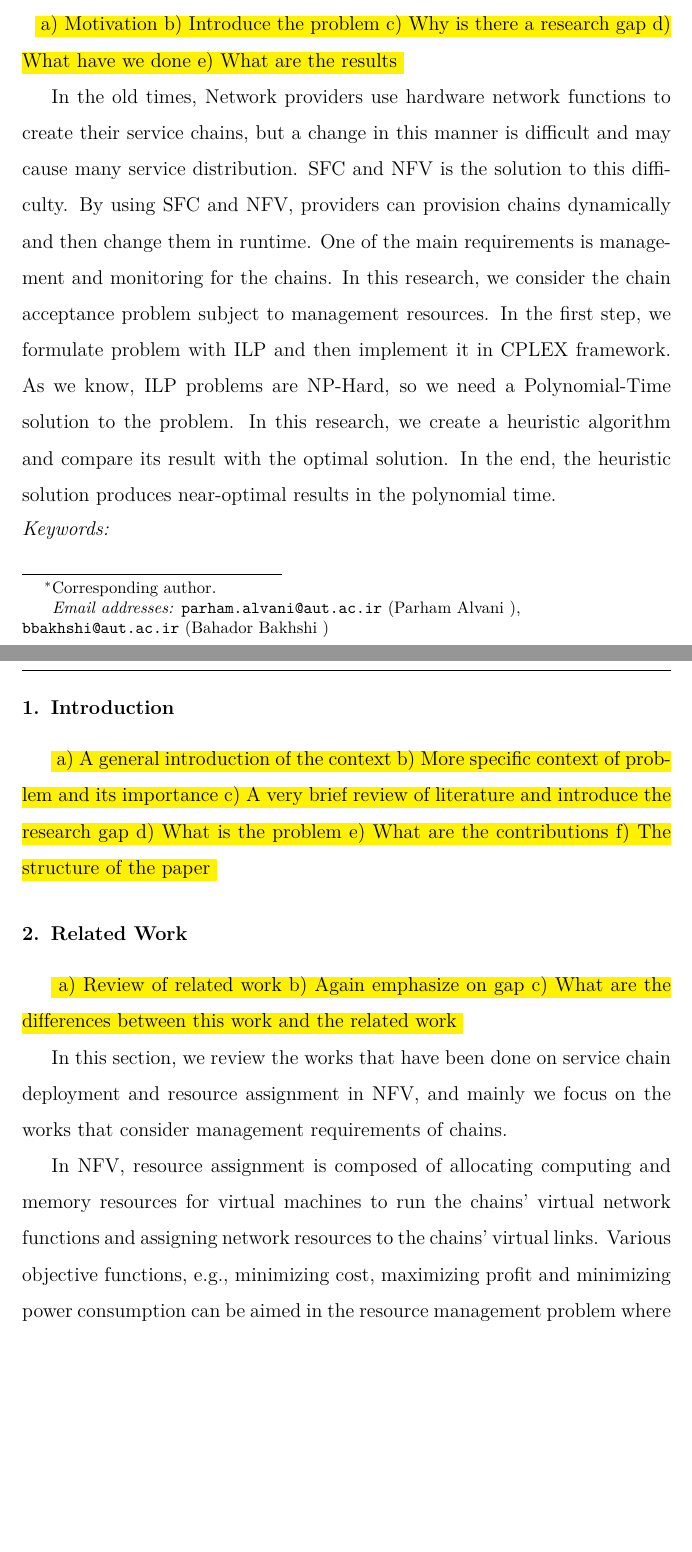
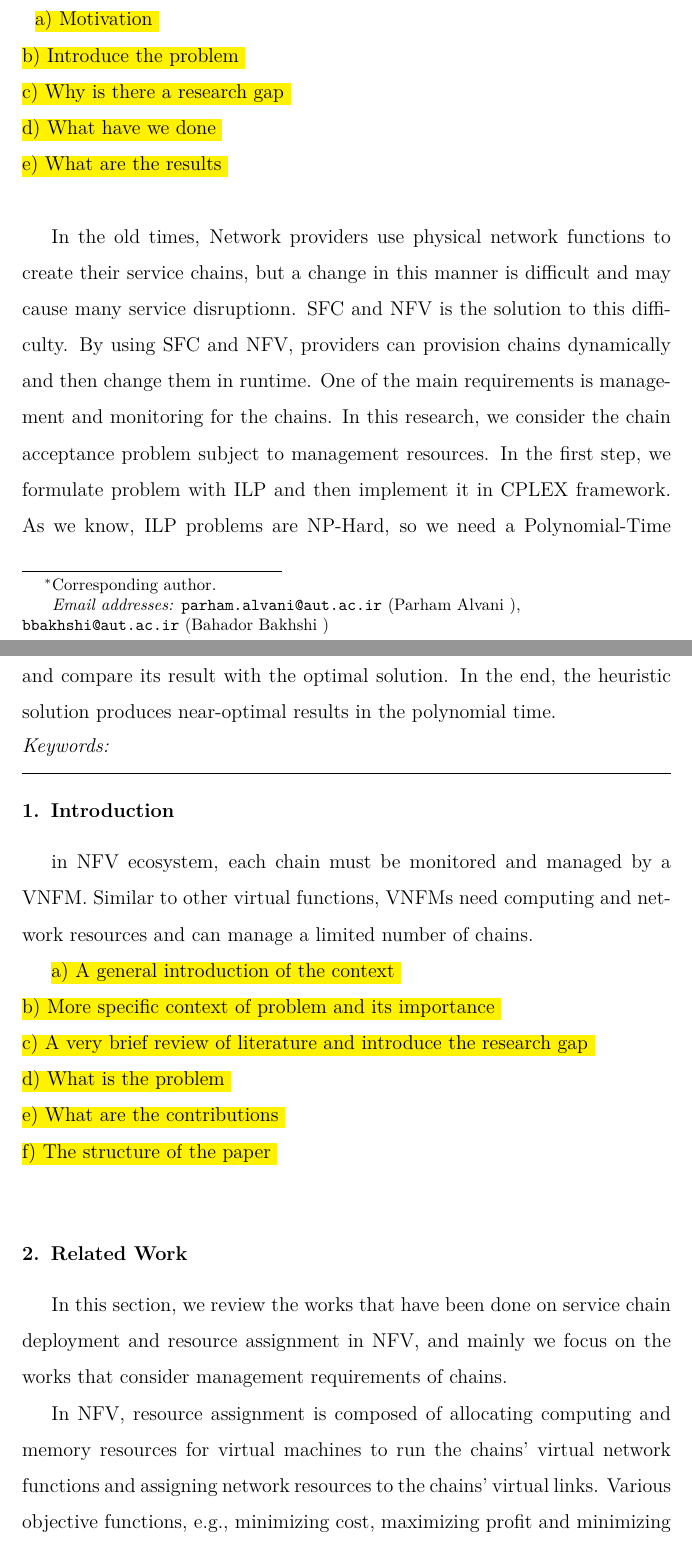
Before and after one commit to reinnet/jsd-mp.article, a LaTeX paper (main.tex): two parts of pages 1 and 2 of 7 before the commit and two parts of pages 1 and 2 of 12 after it, joined at a grey line, cut so that both start at the same text, the shorter picture padded with empty space. Compiled offline with XeLaTeX.

Commit message:
feat: Update Main Paper

```diff
--- a/main.tex
+++ b/main.tex
@@ -6,7 +6,6 @@
 \usepackage{tabularx}
 \usepackage{booktabs}
 \usepackage[noend]{algpseudocode}
-\usepackage{algorithm}
 \usepackage{subfig}
 \usepackage[table,xcdraw]{xcolor}
 \usepackage{amsthm}
@@ -47,20 +56,20 @@
 \address[aut]{Amirkabir University of Technology, Tehran, Iran}
 
 \begin{abstract}
-\hly{
-a) Motivation
-b) Introduce the problem
-c) Why is there a research gap
-d) What have we done
-e) What are the results
+\hly{%
+a) Motivation \\
+b) Introduce the problem \\
+c) Why is there a research gap \\
+d) What have we done \\
+e) What are the results \\
 }
 
-In the old times, Network providers use hardware network functions to create their service chains, but a change in this manner is difficult and may cause many service distribution.
+In the old times, Network providers use physical network functions to create their service chains, but a change in this manner is difficult and may cause many service disruptionn.
 SFC and NFV is the solution to this difficulty. By using SFC and NFV, providers can provision chains dynamically and then change them in runtime.
 One of the main requirements is management and monitoring for the chains.
 In this research, we consider the chain acceptance problem subject to management resources. In the first step, we formulate
 problem with ILP and then implement it in CPLEX framework. As we know, ILP problems are NP-Hard, so we need a Polynomial-Time solution to the problem.
-In this research, we create a heuristic algorithm and compare its result with the optimal solution. In the end, the heuristic solution produces near-optimal results in the polynomial time.
+In this research, we develop a heuristic algorithm and compare its result with the optimal solution. In the end, the heuristic solution produces near-optimal results in the polynomial time.
 \end{abstract}
 
 \begin{keyword}
@@ -69,25 +78,19 @@ In this research, we create a heuristic algorithm and compare its result with th
 \end{frontmatter}
 
 \section{Introduction}
+\input{introduction}
 
-\hly{
-a) A general introduction of the context
-b) More specific context of problem and its importance
-c) A very brief review of literature and introduce the research gap
-d) What is the problem
-e) What are the contributions
-f) The structure of the paper
-}
-
-\section{Related Work}
-
-\hly{
-a) Review of related work
-b) Again emphasize on gap
-c) What are the differences between this work and the related work
+\hly{%
+a) A general introduction of the context \\
+b) More specific context of problem and its importance \\
+c) A very brief review of literature and introduce the research gap \\
+d) What is the problem \\
+e) What are the contributions \\
+f) The structure of the paper \\
 }
 
 
+\section{Related Work}
 \input{related-works}
 
 \section{System Model and Problem Statement}
```
Also changed, not shown: main.pdf, main.tex (61 more changed lines).
